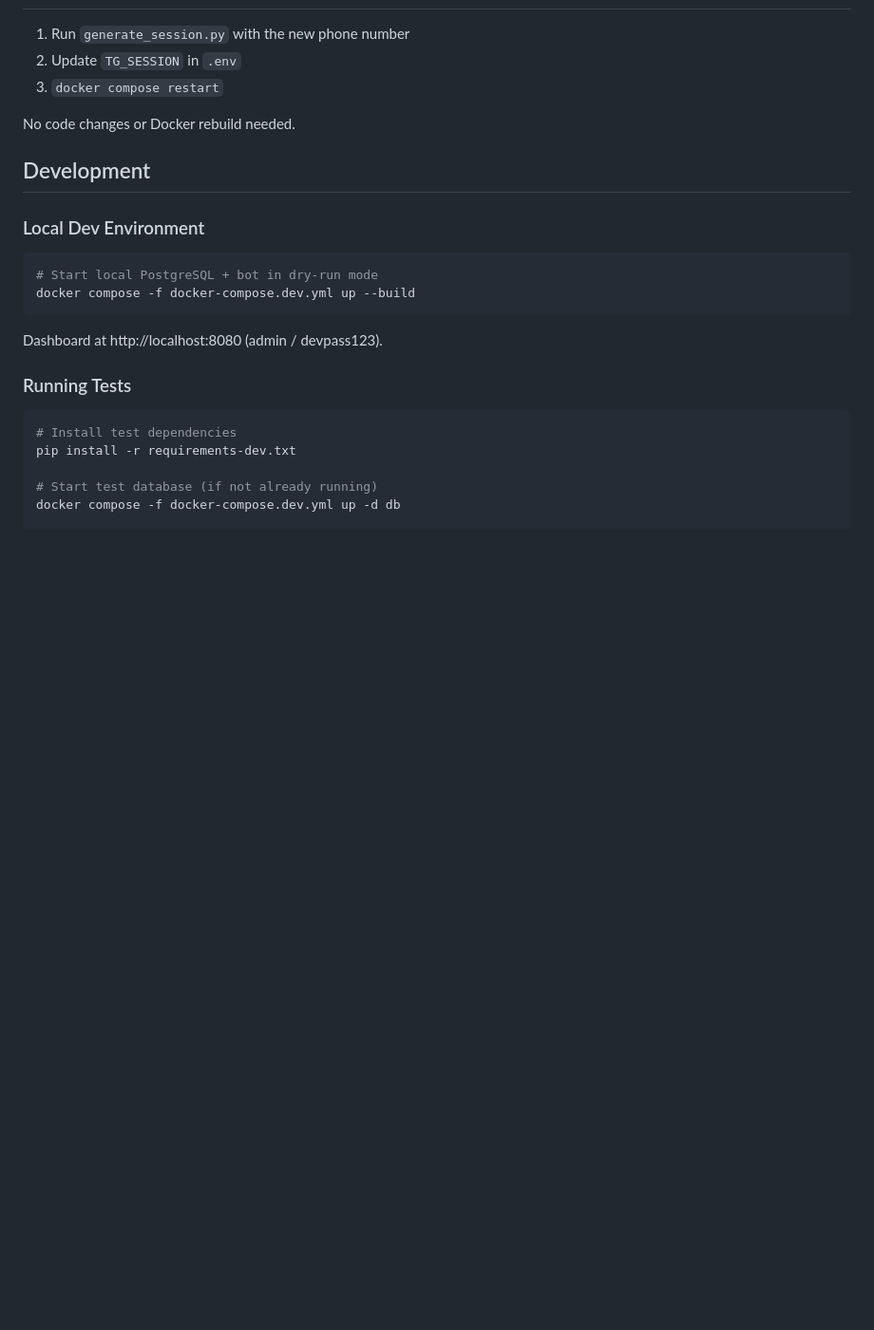
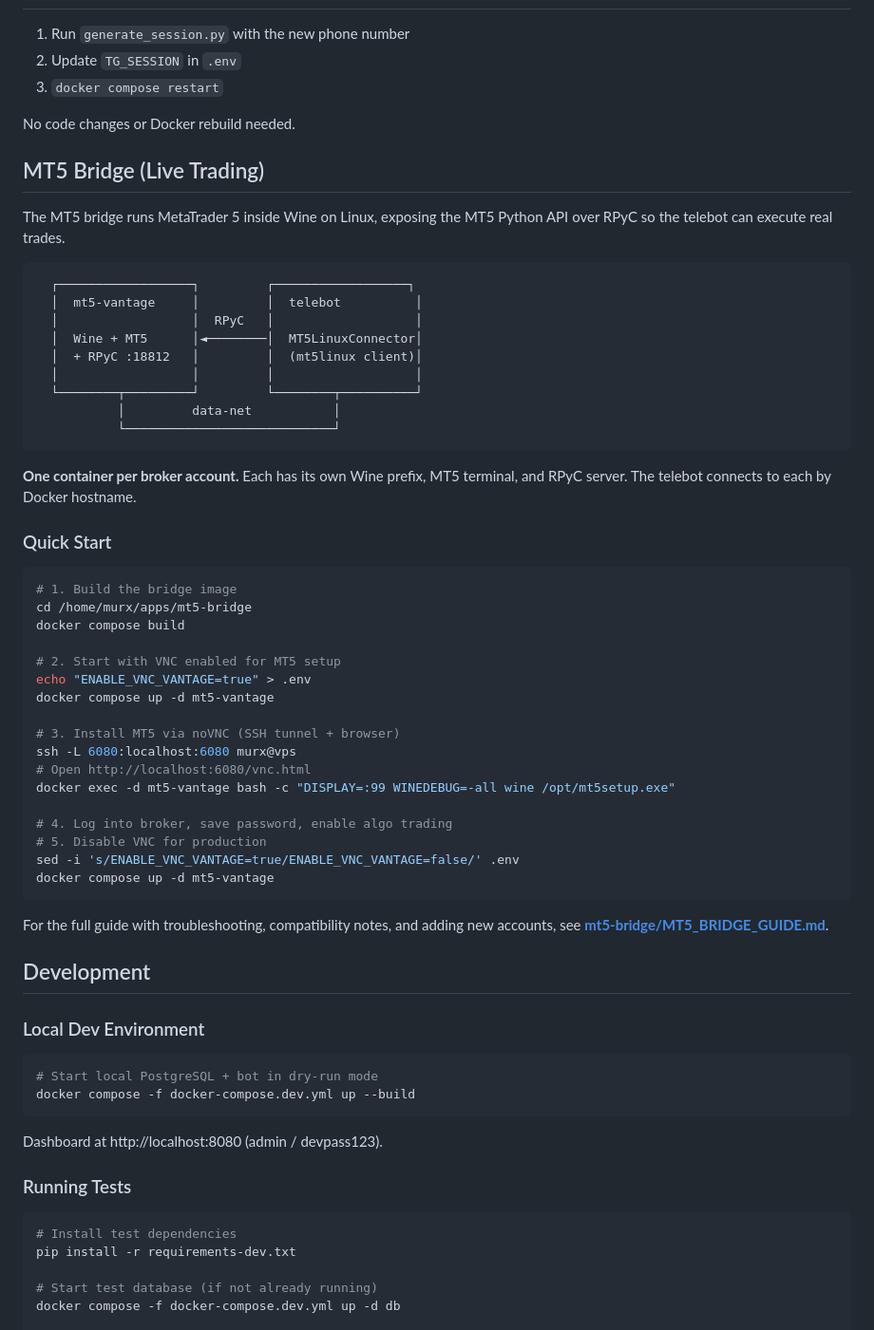
Before and after one commit to mohed-abbas/telebot, a Markdown page: README.md, the part around one of its changes. Shown at 95% size. GitHub-like rendering; blank space fills up the shorter version.

````diff
--- a/README.md
+++ b/README.md
@@ -248,6 +275,51 @@ The bot auto-restarts on crashes and VPS reboots (`restart: unless-stopped`).
 
 No code changes or Docker rebuild needed.
 
+## MT5 Bridge (Live Trading)
+
+The MT5 bridge runs MetaTrader 5 inside Wine on Linux, exposing the MT5 Python API
+over RPyC so the telebot can execute real trades.
+
+```
+  ┌──────────────────┐         ┌──────────────────┐
+  │  mt5-vantage     │         │  telebot          │
+  │                  │  RPyC   │                   │
+  │  Wine + MT5      │◄────────│  MT5LinuxConnector│
+  │  + RPyC :18812   │         │  (mt5linux client)│
+  │                  │         │                   │
+  └────────┬─────────┘         └────────┬──────────┘
+           │         data-net           │
+           └────────────────────────────┘
+```
+
+**One container per broker account.** Each has its own Wine prefix, MT5 terminal,
+and RPyC server. The telebot connects to each by Docker hostname.
+
+### Quick Start
+
+```bash
+# 1. Build the bridge image
+cd /home/murx/apps/mt5-bridge
+docker compose build
+
+# 2. Start with VNC enabled for MT5 setup
+echo "ENABLE_VNC_VANTAGE=true" > .env
+docker compose up -d mt5-vantage
+
+# 3. Install MT5 via noVNC (SSH tunnel + browser)
+ssh -L 6080:localhost:6080 murx@vps
+# Open http://localhost:6080/vnc.html
+docker exec -d mt5-vantage bash -c "DISPLAY=:99 WINEDEBUG=-all wine /opt/mt5setup.exe"
+
+# 4. Log into broker, save password, enable algo trading
+# 5. Disable VNC for production
+sed -i 's/ENABLE_VNC_VANTAGE=true/ENABLE_VNC_VANTAGE=false/' .env
+docker compose up -d mt5-vantage
+```
+
+For the full guide with troubleshooting, compatibility notes, and adding new accounts,
+see **[mt5-bridge/MT5_BRIDGE_GUIDE.md](mt5-bridge/MT5_BRIDGE_GUIDE.md)**.
+
 ## Development
 
 ### Local Dev Environment
````
Also changed, not shown: other parts of README.md (+68 -41 lines), mt5-bridge/MT5_BRIDGE_GUIDE.md (added, +537 -0 lines).
